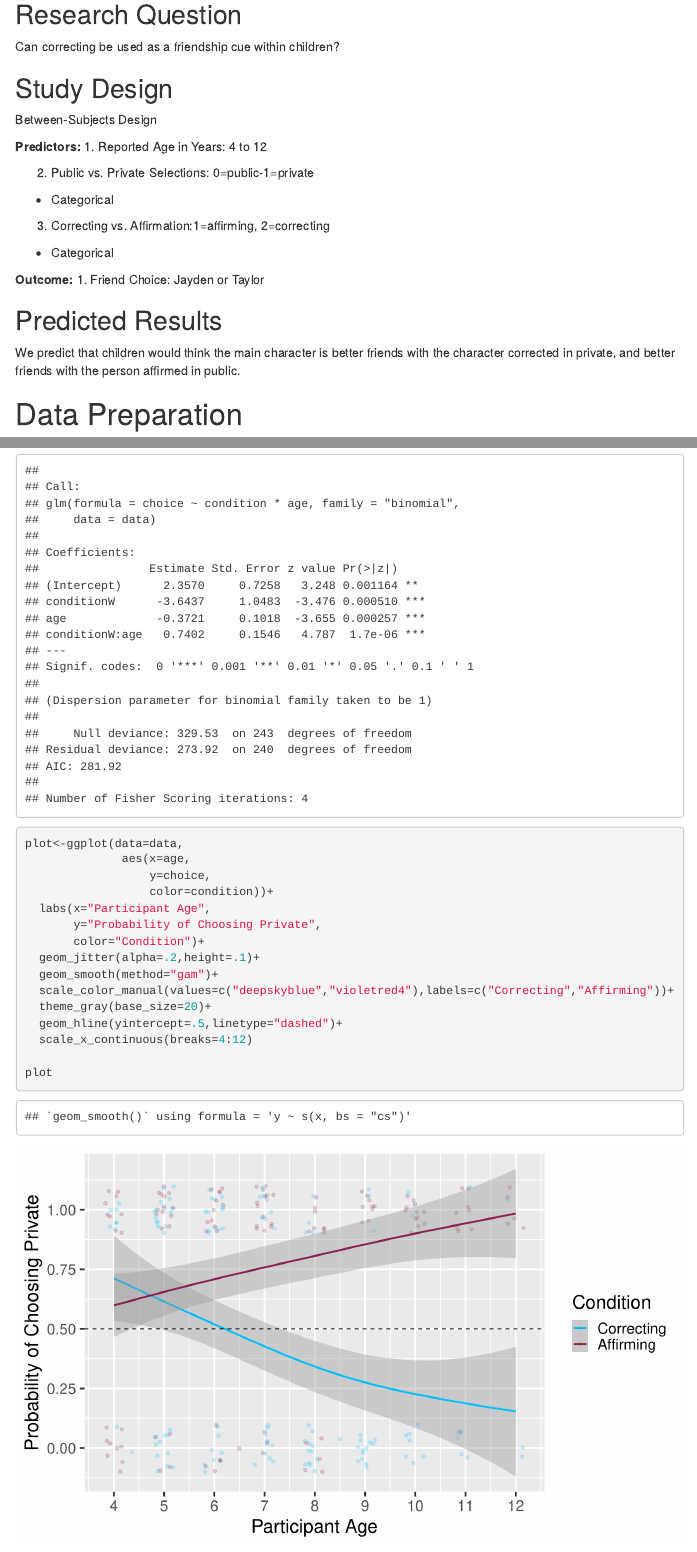
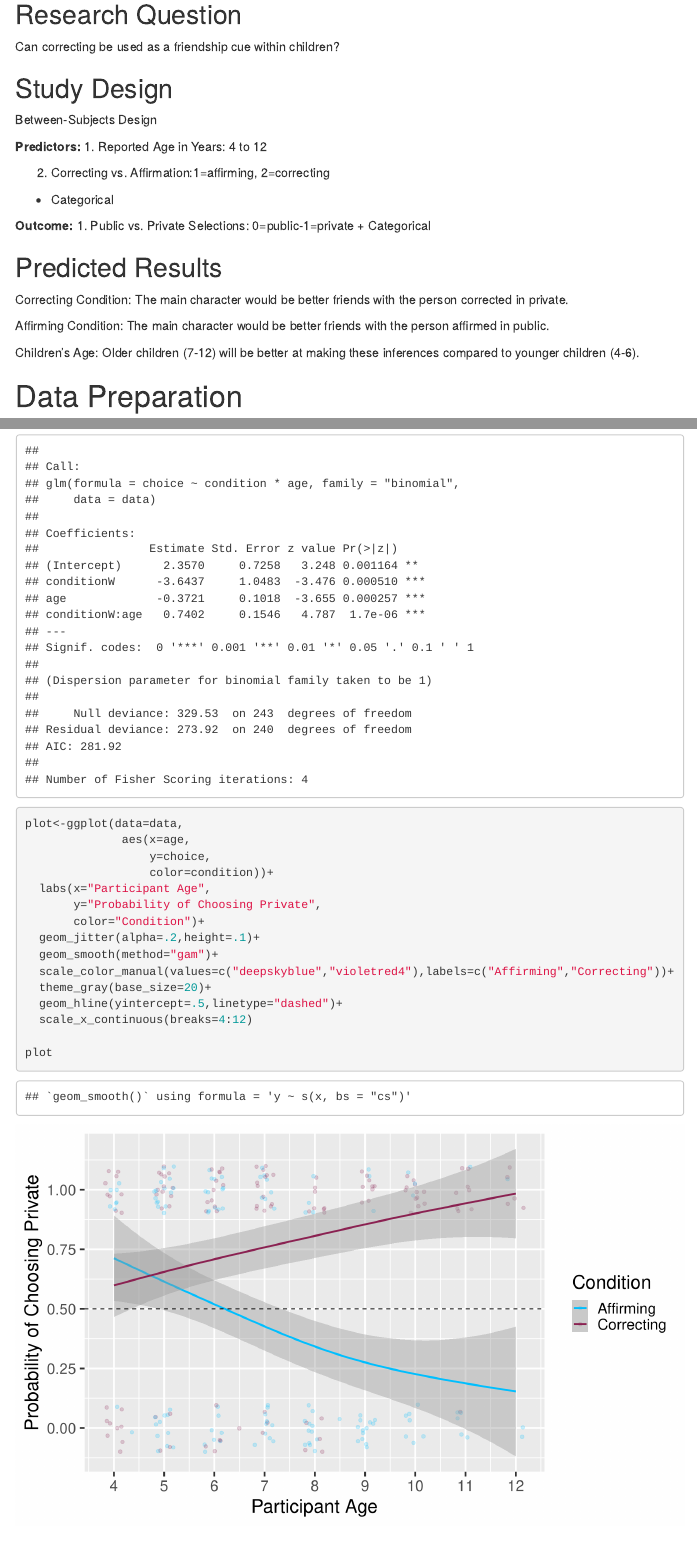
Before and after one commit to ariana122701/IMS3.3, an R Markdown document (IMS3.3/IMS3.3.Rmd): the page in a window 1100 px wide, from 200 px down, and a second part further down, joined at a grey line. Rendered offline with R 4.5, knitr and Pandoc, with nearby package versions; code that draws random numbers runs with fixed seeds of ours; menus at the side of the page are left out.

Commit message:
final project part 4

```diff
--- a/IMS3.3/IMS3.3.Rmd
+++ b/IMS3.3/IMS3.3.Rmd
@@ -36,17 +36,20 @@ Between-Subjects Design
 **Predictors:**
 1. Reported Age in Years: 4 to 12
 
-2. Public vs. Private Selections: 0=public-1=private
-  + Categorical
-
-3. Correcting vs. Affirmation:1=affirming, 2=correcting
+2. Correcting vs. Affirmation:1=affirming, 2=correcting
   + Categorical
 
 **Outcome:**
-1. Friend Choice: Jayden or Taylor
+1. Public vs. Private Selections: 0=public-1=private
+  + Categorical
 
 ## Predicted Results
-We predict that children would think the main character is better friends with the character corrected in private, and better friends with the person affirmed in public.
+
+Correcting Condition: The main character would be better friends with the person corrected in private.
+
+Affirming Condition: The main character would be better friends with the person affirmed in public.
+
+Children's Age: Older children (7-12) will be better at making these inferences compared to younger children (4-6).
 
 # Data Preparation
 
@@ -96,7 +99,7 @@ plot<-ggplot(data=data,
        color="Condition")+
   geom_jitter(alpha=.2,height=.1)+
   geom_smooth(method="gam")+
-  scale_color_manual(values=c("deepskyblue","violetred4"),labels=c("Correcting","Affirming"))+
+  scale_color_manual(values=c("deepskyblue","violetred4"),labels=c("Affirming","Correcting"))+
   theme_gray(base_size=20)+
   geom_hline(yintercept=.5,linetype="dashed")+
   scale_x_continuous(breaks=4:12)
```
Also changed, not shown: IMS3.3/IMS3.3.html, IMS3.3/IMS3.3.Rmd (4 more changed lines).
